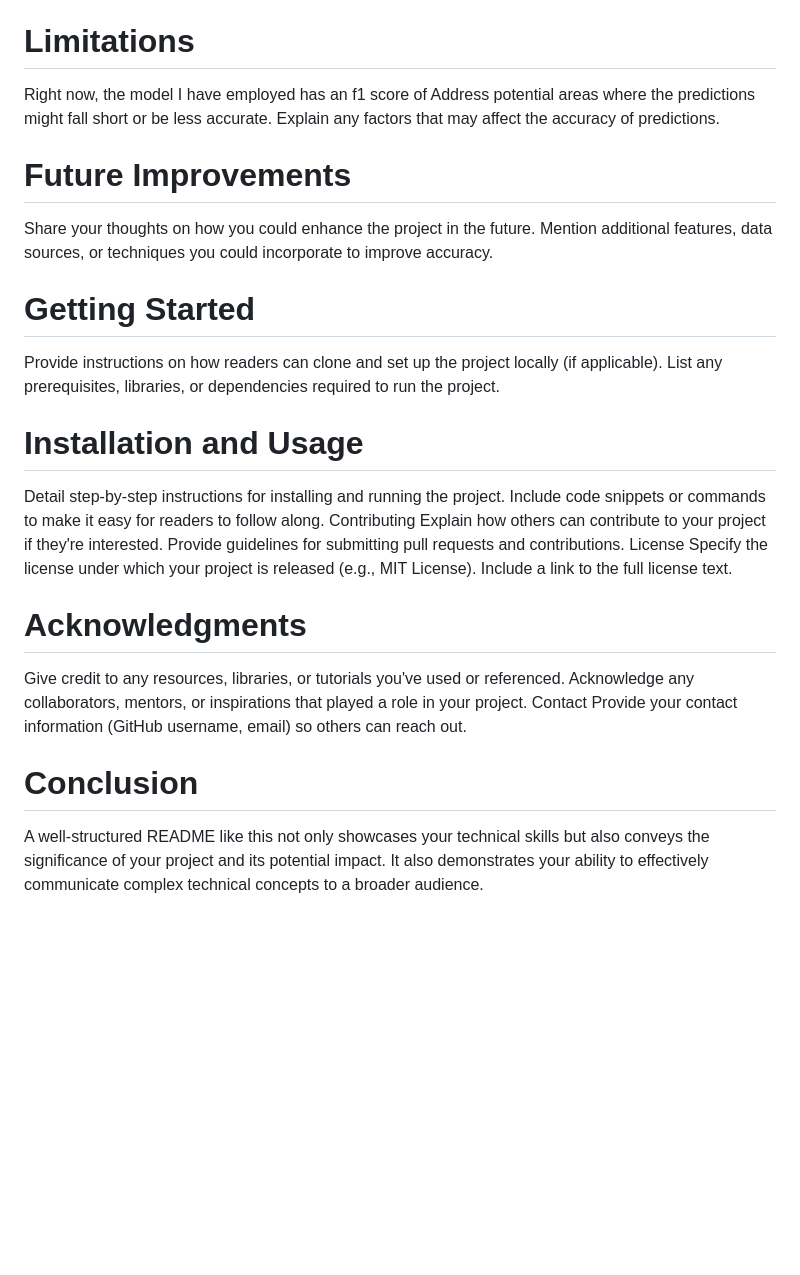
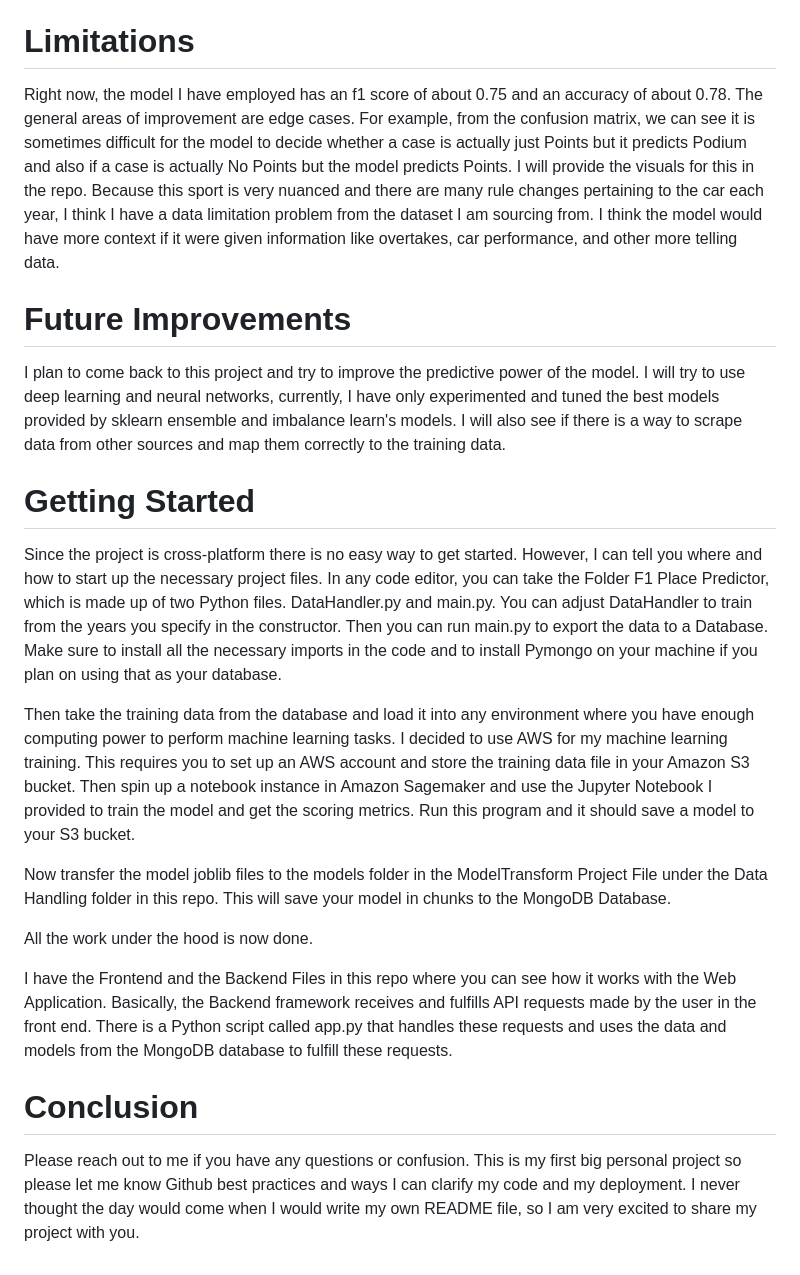
Before and after one commit to ygohil1108/F1-ML-Place-Predictor, a Markdown page: README.md, the part around the change printed below. GitHub-like rendering; blank space fills up the shorter version.

```diff
--- a/README.md
+++ b/README.md
@@ -58,28 +63,21 @@ Once you get on the website, navigate to the grand prix dropdown. Select a grand
 Once you have chosen both a grand prix and a driver, press the Pirelli tire button below to get the predicted outcome of the driver at that race. If you would like to do another prediction press the predict result button below.
 
 # Limitations
-Right now, the model I have employed has an f1 score of
-Address potential areas where the predictions might fall short or be less accurate.
-Explain any factors that may affect the accuracy of predictions.
+Right now, the model I have employed has an f1 score of about 0.75 and an accuracy of about 0.78. The general areas of improvement are edge cases. For example, from the confusion matrix, we can see it is sometimes difficult for the model to decide whether a case is actually just Points but it predicts Podium and also if a case is actually No Points but the model predicts Points. I will provide the visuals for this in the repo. Because this sport is very nuanced and there are many rule changes pertaining to the car each year, I think I have a data limitation problem from the dataset I am sourcing from. I think the model would have more context if it were given information like overtakes, car performance, and other more telling data.
+
 # Future Improvements
-Share your thoughts on how you could enhance the project in the future.
-Mention additional features, data sources, or techniques you could incorporate to improve accuracy.
+I plan to come back to this project and try to improve the predictive power of the model. I will try to use deep learning and neural networks, currently, I have only experimented and tuned the best models provided by sklearn ensemble and imbalance learn's models. I will also see if there is a way to scrape data from other sources and map them correctly to the training data.
+
 # Getting Started
-Provide instructions on how readers can clone and set up the project locally (if applicable).
-List any prerequisites, libraries, or dependencies required to run the project.
-# Installation and Usage
-Detail step-by-step instructions for installing and running the project.
-Include code snippets or commands to make it easy for readers to follow along.
-Contributing
-Explain how others can contribute to your project if they're interested.
-Provide guidelines for submitting pull requests and contributions.
-License
-Specify the license under which your project is released (e.g., MIT License).
-Include a link to the full license text.
-# Acknowledgments
-Give credit to any resources, libraries, or tutorials you've used or referenced.
-Acknowledge any collaborators, mentors, or inspirations that played a role in your project.
-Contact
-Provide your contact information (GitHub username, email) so others can reach out.
+Since the project is cross-platform there is no easy way to get started. However, I can tell you where and how to start up the necessary project files. In any code editor, you can take the Folder F1 Place Predictor, which is made up of two Python files. DataHandler.py and main.py. You can adjust DataHandler to train from the years you specify in the constructor. Then you can run main.py to export the data to a Database. Make sure to install all the necessary imports in the code and to install Pymongo on your machine if you plan on using that as your database.
+
+Then take the training data from the database and load it into any environment where you have enough computing power to perform machine learning tasks. I decided to use AWS for my machine learning training. This requires you to set up an AWS account and store the training data file in your Amazon S3 bucket. Then spin up a notebook instance in Amazon Sagemaker and use the Jupyter Notebook I provided to train the model and get the scoring metrics. Run this program and it should save a model to your S3 bucket.
+
+Now transfer the model joblib files to the models folder in the ModelTransform Project File under the Data Handling folder in this repo. This will save your model in chunks to the MongoDB Database.
+
+All the work under the hood is now done.
+
+I have the Frontend and the Backend Files in this repo where you can see how it works with the Web Application. Basically, the Backend framework receives and fulfills API requests made by the user in the front end. There is a Python script called app.py that handles these requests and uses the data and models from the MongoDB database to fulfill these requests.
+
 # Conclusion
-A well-structured README like this not only showcases your technical skills but also conveys the significance of your project and its potential impact. It also demonstrates your ability to effectively communicate complex technical concepts to a broader audience.
+Please reach out to me if you have any questions or confusion. This is my first big personal project so please let me know Github best practices and ways I can clarify my code and my deployment. I never thought the day would come when I would write my own README file, so I am very excited to share my project with you.
```
Also changed, not shown: other parts of README.md (+8 -3 lines).
